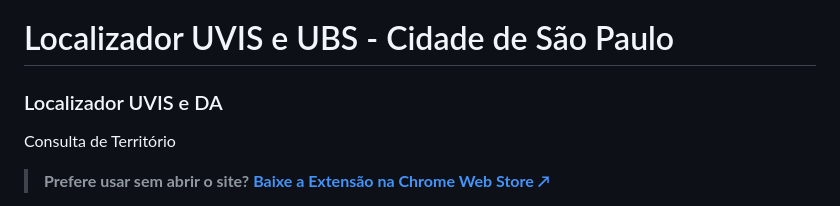
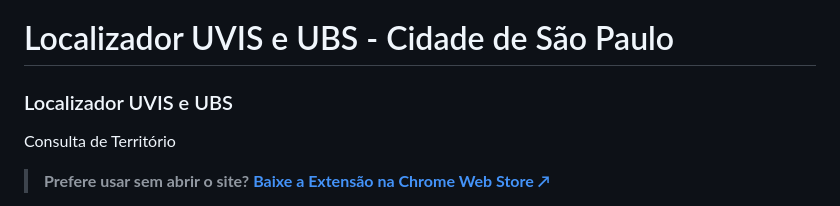
Before and after one commit to wellingtonlb/consulta-uvis, a Markdown page: README.md, the part around the change. Rendered like a GitHub page.

```diff
--- a/README.md
+++ b/README.md
@@ -1,6 +1,6 @@
 # Localizador UVIS e UBS - Cidade de São Paulo
 <div class="text-center mb-4">
-        <h3 class="fw-bold text-primary">Localizador UVIS e DA</h3>
+        <h3 class="fw-bold text-primary">Localizador UVIS e UBS</h3>
         <p class="text-muted small mb-3">Consulta de Território</p>
 
 > **Prefere usar sem abrir o site?** [**Baixe a Extensão na Chrome Web Store ↗**](LINK)
```
